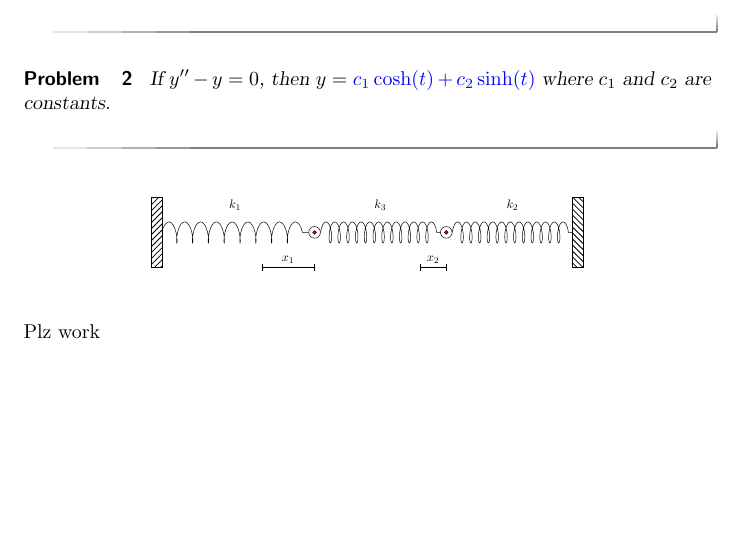
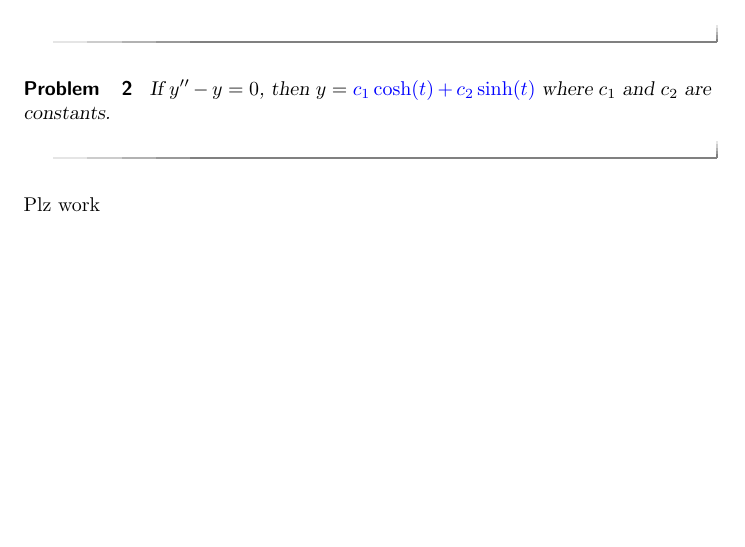
Before and after one commit to timothy-all/DEModules, a LaTeX document (DESample.tex): part of the page, cut so that both start at the same text. Compiled offline with pdfLaTeX.

Commit message:
tikz remove

```diff
--- a/DESample.tex
+++ b/DESample.tex
@@ -35,36 +35,38 @@
    If $y'' - y = 0$, then $y = \answer{c_1 \cosh(t) + c_2 \sinh(t)}$ where $c_1$ and $c_2$ are constants.
 \end{problem}
 
-\begin{image}
-\begin{tikzpicture}[x=1.5cm]
-\useasboundingbox (-.1,-1.5) rectangle (8.1,1.5);
-\pgfmathsetmacro\rTick{1}
-\pgfmathsetmacro\a{2+\rTick}
-\pgfmathsetmacro\b{5+\rTick/2}
-\pgfmathsetmacro\oa{\a*3/2}
-\pgfmathsetmacro\ab{(\b-\a)}
-\pgfmathsetmacro\bo{8-\b}
+%\begin{image}
+%\begin{tikzpicture}[x=1.5cm]
+%\useasboundingbox (-.1,-1.5) rectangle (8.1,1.5);
+%\pgfmathsetmacro\rTick{1}
+%\pgfmathsetmacro\a{2+\rTick}
+%\pgfmathsetmacro\b{5+\rTick/2}
+%\pgfmathsetmacro\oa{\a*3/2}
+%\pgfmathsetmacro\ab{(\b-\a)}
+%\pgfmathsetmacro\bo{8-\b}
 
-\node[circle,draw] (A) at (\a,0) {};%2
-\node[circle,draw] (B) at (\b,0) {};%5
+%\node[circle,draw] (A) at (\a,0) {};%2
+%\node[circle,draw] (B) at (\b,0) {};%5
 
-\draw [fill=red] (A) circle (1.5pt);%
-\draw [fill=red] (B) circle (1.5pt);%
+%\draw [fill=red] (A) circle (1.5pt);%
+%\draw [fill=red] (B) circle (1.5pt);%
 
-\draw [decoration={aspect=0.3, segment length=\oa mm, amplitude=3mm,coil},decorate] (.1,0)--(A) node[midway,above=.5] {$k_1$};%
-\draw [decoration={aspect=0.3, segment length=\ab mm, amplitude=3mm,coil},decorate] (A)--(B) node[midway,above=.5] {$k_3$};%
-\draw [decoration={aspect=0.3, segment length=\bo mm, amplitude=3mm,coil},decorate] (B)--(7.9,0) node[midway,above=.5] {$k_2$};%
+%\draw [decoration={aspect=0.3, segment length=\oa mm, %amplitude=3mm,coil},decorate] (.1,0)--(A) node[midway,above=.5] {$k_1$};%
+%\draw [decoration={aspect=0.3, segment length=\ab mm, %amplitude=3mm,coil},decorate] (A)--(B) node[midway,above=.5] {$k_3$};%
+%\draw [decoration={aspect=0.3, segment length=\bo mm, %amplitude=3mm,coil},decorate] (B)--(7.9,0) node[midway,above=.5] {$k_2$};%
 
-\draw [pattern=north east lines] (-.1,-1) rectangle (.1,1);%
+%\draw [pattern=north east lines] (-.1,-1) rectangle (.1,1);%
 
-\draw [pattern=north west lines] (7.9,-1) rectangle (8.1,1);
+%\draw [pattern=north west lines] (7.9,-1) rectangle (8.1,1);
 
-\draw [|-|] (2,0)++(-90:1) --+ (0:\rTick) node[midway,above] {$x_1$};
-\draw [|-|] (5,0)++(-90:1) --+ (0:\rTick/2) node[midway,above] {$x_2$};
+%\draw [|-|] (2,0)++(-90:1) --+ (0:\rTick) node[midway,above] {$x_1$};
+%\draw [|-|] (5,0)++(-90:1) --+ (0:\rTick/2) node[midway,above] {$x_2$};
 
-\end{tikzpicture}
-\end{image}
+%\end{tikzpicture}
+%\end{image}
 
 Plz work
 
+
+
 \end{document}
```
